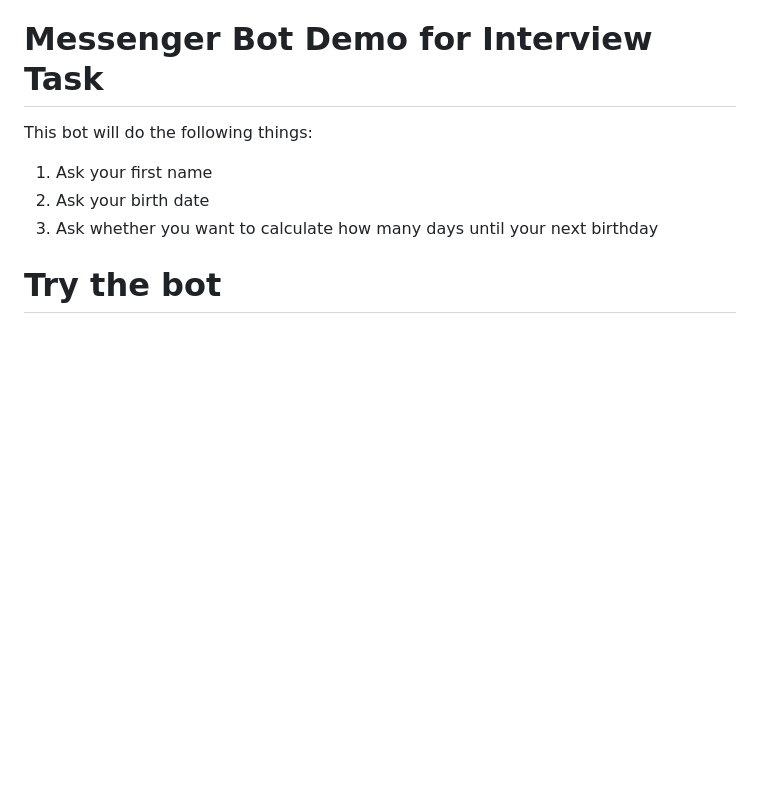
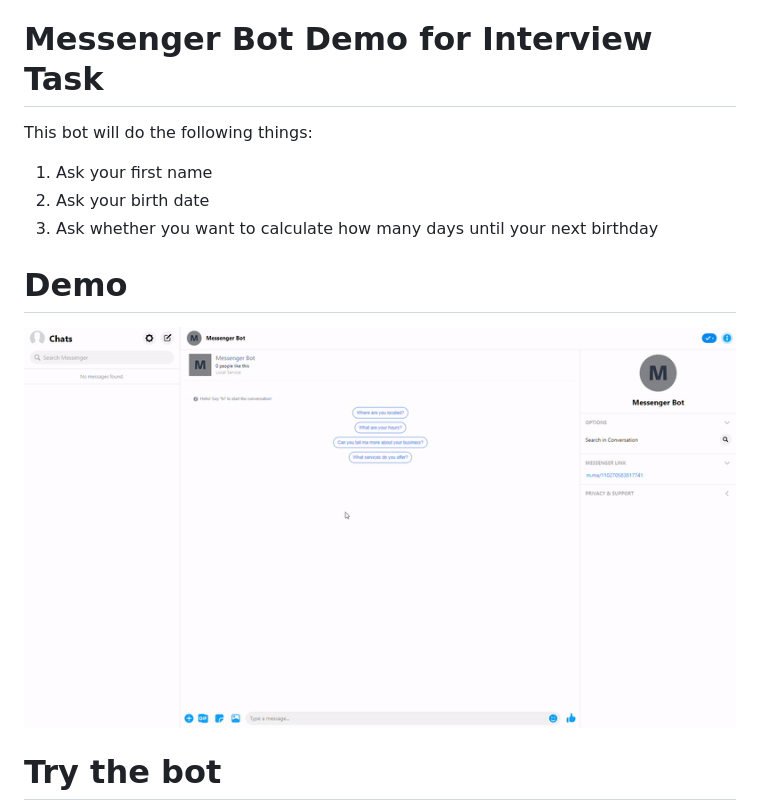
Before and after one commit to Xilef7/AdaKerja-Node.js-Interview-Task, a Markdown page: README.MD, the part around the change. Drawn GitHub-style; pictures changed too: demo.gif (added); blank space fills up the shorter version.

Commit message:
Add video to readme

```diff
--- a/README.MD
+++ b/README.MD
@@ -3,6 +3,9 @@ This bot will do the following things:
 1. Ask your first name
 2. Ask your birth date
 3. Ask whether you want to calculate how many days until your next birthday
+
+# Demo
+![](demo.gif)
 
 # Try the bot
 This bot has not been submitted to Facebook for approval. To try this bot, you should contact me to assign a tester role for your Facebook account. Then, go to [this page](m.me/110270583817741) to try the bot.
```
